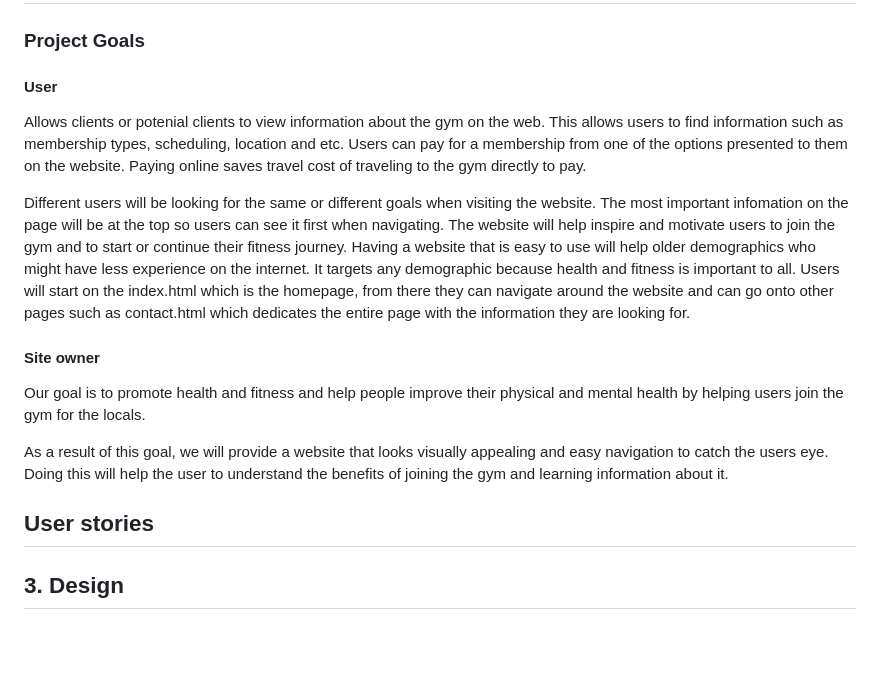
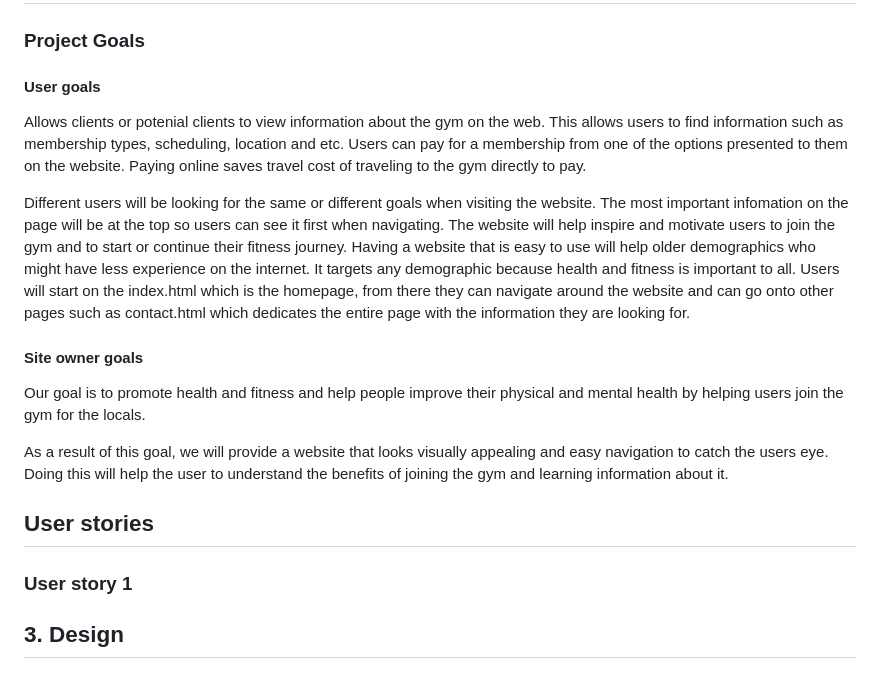
Before and after one commit to Ellis8462/Gym-website, a Markdown page: README.md, the part around the change. GitHub-like rendering; blank space fills up the shorter version.

```diff
--- a/README.md
+++ b/README.md
@@ -5,14 +5,15 @@ PureHealth Gym
 
 ### Project Goals
 
-#### User
+#### **User goals** ####
 
 Allows clients or potenial clients to view information about the gym on the web. This allows users to find information such as membership types, scheduling, location and etc. Users can pay for a membership from one of the options presented to them on the website. Paying online saves travel cost of traveling to the gym directly to pay.
 
 Different users will be looking for the same or different goals when visiting the website. The most important infomation on the page will be at the top so users can see it first when navigating. The website will help inspire and motivate users to join the gym and to start or continue their fitness journey. Having a website that is easy to use will help older demographics who might have less experience on the internet. It targets any demographic because health and fitness is important to all. Users will start on the index.html which is the homepage, from there they can navigate around the website and can go onto other pages such as contact.html which dedicates the entire page with the information they are looking for.
 
 
-#### Site owner
+
+#### **Site owner goals** ####
 
 Our goal is to promote health and fitness and help people improve their physical and mental health by helping users join the gym for the locals.
 
@@ -20,6 +21,8 @@ As a result of this goal, we will provide a website that looks visually appealin
 
 
 ## User stories
+
+### User story 1
 
 
 
```
